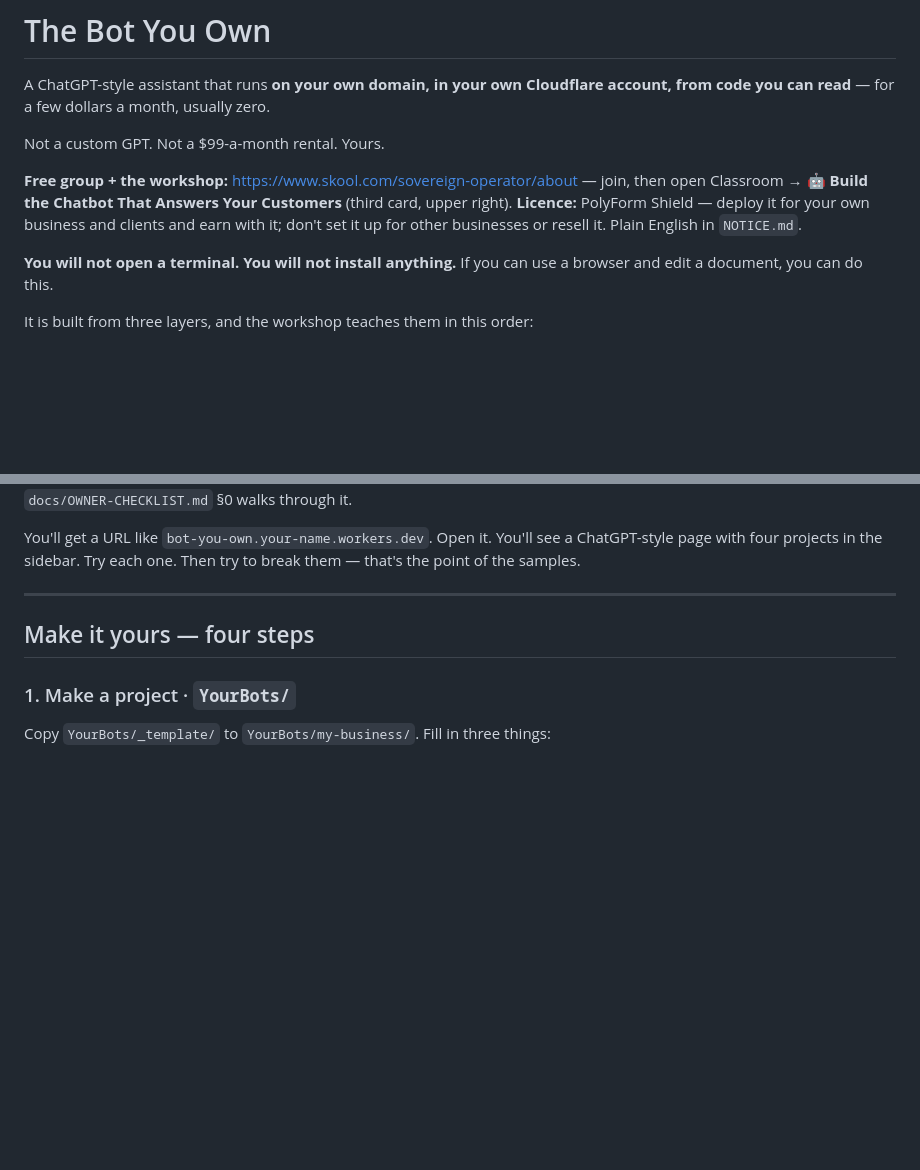
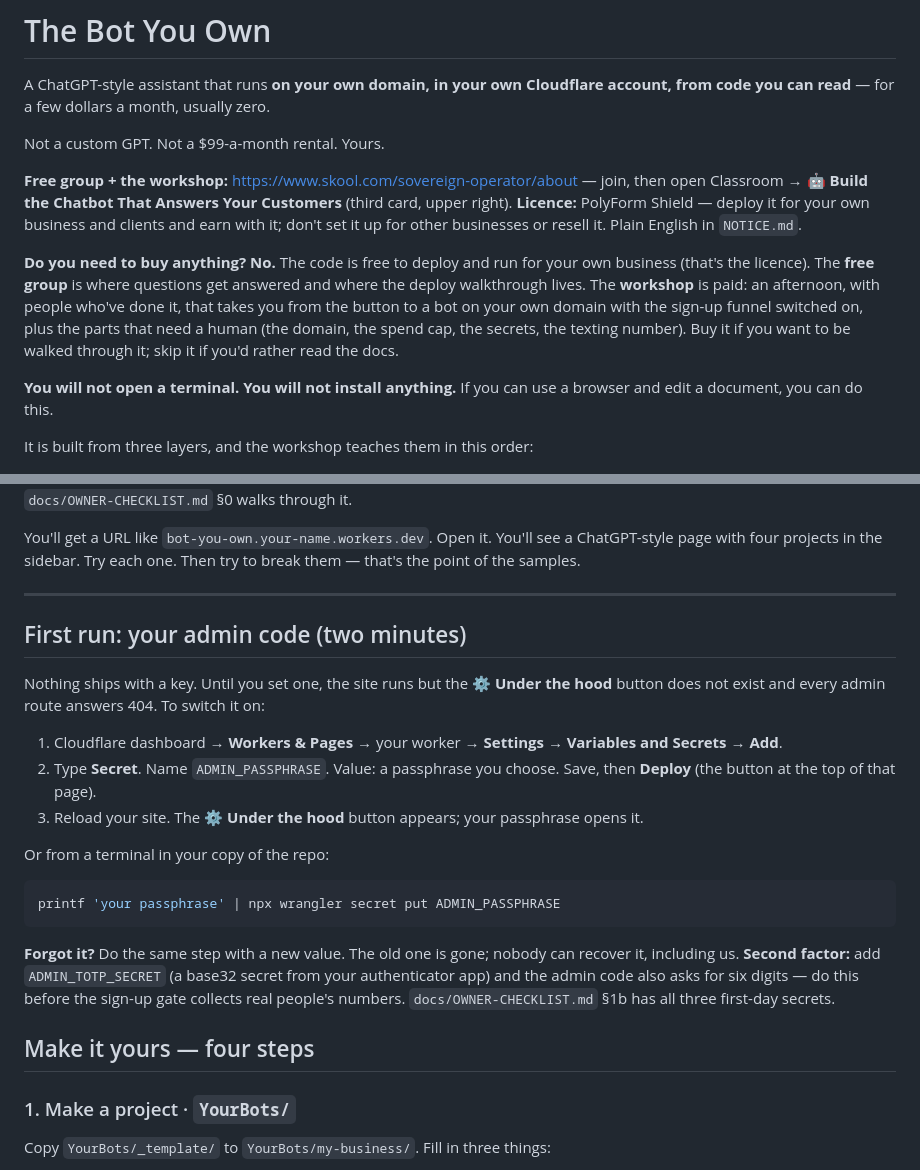
Before and after one commit to JimTyrrell/bot-you-own, a Markdown page: README.md, 2 parts joined by grey strips. Rendered like a GitHub page; blank space fills up the shorter version.

Commit message:
README: do you need to buy anything (no), and First run: your admin code; the guide says the same
Co-Authored-By: Claude Fable 5.1 <noreply@anthropic.com>
Claude-Session: https://claude.ai/code/session_01Wi7z9J9fKSfaMGXMXTmHvi

````diff
--- a/README.md
+++ b/README.md
@@ -9,6 +9,14 @@ Not a custom GPT. Not a $99-a-month rental. Yours.
 Classroom → **🤖 Build the Chatbot That Answers Your Customers** (third card, upper right).
 **Licence:** PolyForm Shield — deploy it for your own business and clients and earn with it;
 don't set it up for other businesses or resell it. Plain English in `NOTICE.md`.
+
+**Do you need to buy anything? No.** The code is free to deploy and run for your
+own business (that's the licence). The **free group** is where questions get
+answered and where the deploy walkthrough lives. The **workshop** is paid: an
+afternoon, with people who've done it, that takes you from the button to a bot
+on your own domain with the sign-up funnel switched on, plus the parts that need
+a human (the domain, the spend cap, the secrets, the texting number). Buy it if
+you want to be walked through it; skip it if you'd rather read the docs.
 
 **You will not open a terminal. You will not install anything.** If you can use
 a browser and edit a document, you can do this.
@@ -57,6 +65,29 @@ ChatGPT-style page with four projects in the sidebar. Try each one. Then try to
 break them — that's the point of the samples.
 
 ---
+
+## First run: your admin code (two minutes)
+
+Nothing ships with a key. Until you set one, the site runs but the **⚙ Under the
+hood** button does not exist and every admin route answers 404. To switch it on:
+
+1. Cloudflare dashboard → **Workers & Pages** → your worker → **Settings** →
+   **Variables and Secrets** → **Add**.
+2. Type **Secret**. Name `ADMIN_PASSPHRASE`. Value: a passphrase you choose.
+   Save, then **Deploy** (the button at the top of that page).
+3. Reload your site. The **⚙ Under the hood** button appears; your passphrase opens it.
+
+Or from a terminal in your copy of the repo:
+
+```bash
+printf 'your passphrase' | npx wrangler secret put ADMIN_PASSPHRASE
+```
+
+**Forgot it?** Do the same step with a new value. The old one is gone; nobody
+can recover it, including us. **Second factor:** add `ADMIN_TOTP_SECRET` (a base32
+secret from your authenticator app) and the admin code also asks for six digits
+— do this before the sign-up gate collects real people's numbers.
+`docs/OWNER-CHECKLIST.md` §1b has all three first-day secrets.
 
 ## Make it yours — four steps
 
````
Also changed, not shown: 1 other file.
